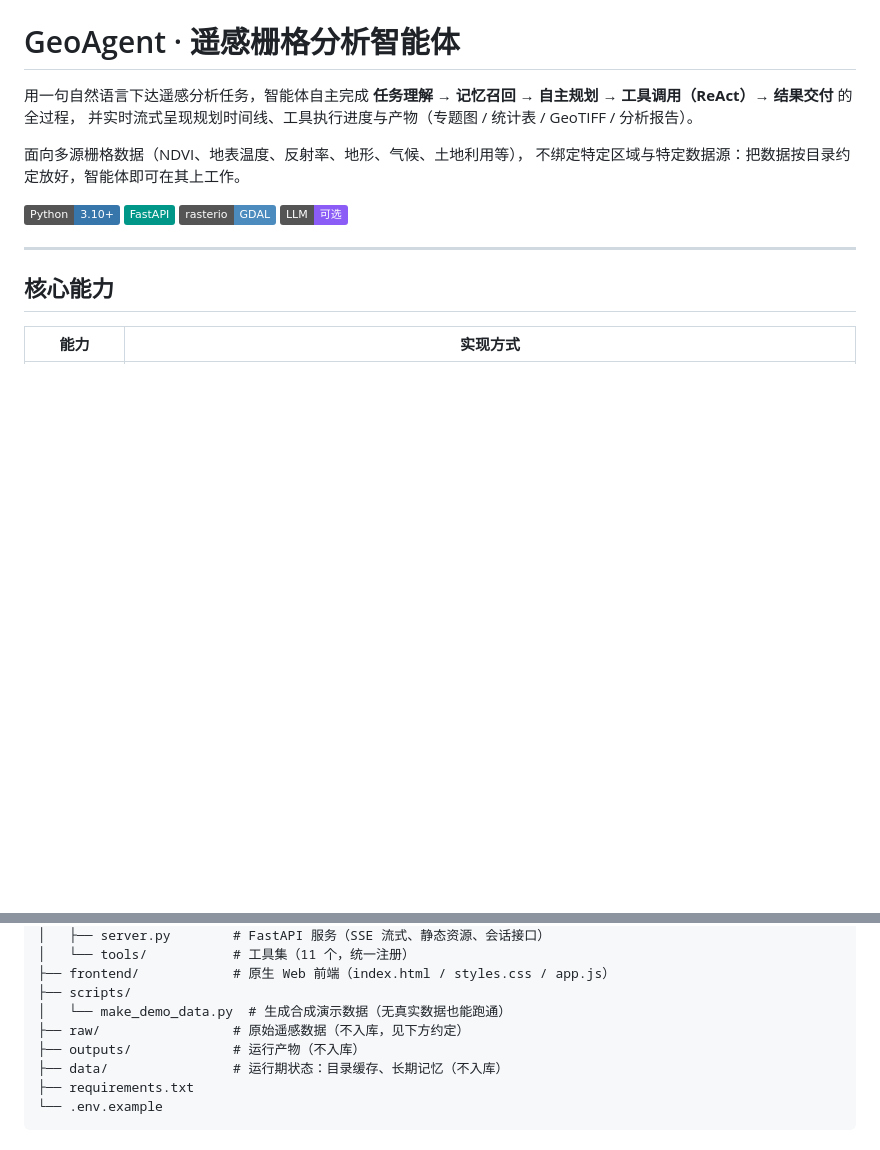
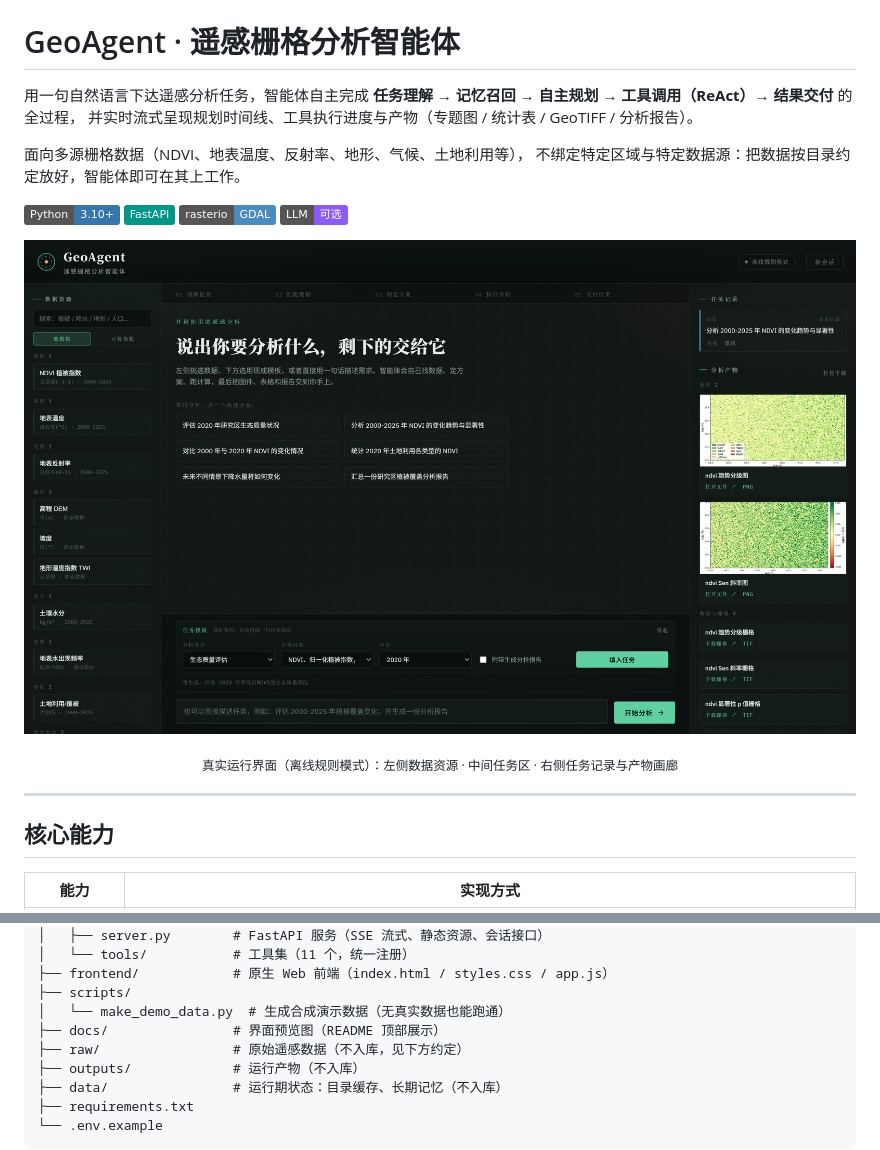
Before and after one commit to 549763551/geoagent, a Markdown page: README.md, 2 parts joined by grey strips. Drawn GitHub-style; pictures changed too: docs/preview.jpg (added); badges without logos; blank space fills up the shorter version.

Commit message:
docs: 加入真实运行界面预览图
- docs/preview.jpg：工作台截图（离线规则模式，含真实生成的趋势图与产物列表）
- docs/social-preview.jpg：1280x640，可用于仓库 Social preview
- README 顶部展示界面预览

```diff
--- a/README.md
+++ b/README.md
@@ -11,6 +11,14 @@
 ![FastAPI](https://img.shields.io/badge/FastAPI-009688?logo=fastapi&logoColor=white)
 ![rasterio](https://img.shields.io/badge/rasterio-GDAL-4B8BBE)
 ![LLM](https://img.shields.io/badge/LLM-可选-8B5CF6)
+
+<p align="center">
+  <img src="docs/preview.jpg" alt="GeoAgent 工作台界面" width="100%">
+</p>
+
+<p align="center">
+  <sub>真实运行界面（离线规则模式）：左侧数据资源 · 中间任务区 · 右侧任务记录与产物画廊</sub>
+</p>
 
 ---
 
@@ -66,6 +74,7 @@
 ├── frontend/            # 原生 Web 前端（index.html / styles.css / app.js）
 ├── scripts/
 │   └── make_demo_data.py  # 生成合成演示数据（无真实数据也能跑通）
+├── docs/                # 界面预览图（README 顶部展示）
 ├── raw/                 # 原始遥感数据（不入库，见下方约定）
 ├── outputs/             # 运行产物（不入库）
 ├── data/                # 运行期状态：目录缓存、长期记忆（不入库）
```
Also changed, not shown: docs/social-preview.jpg (added).
